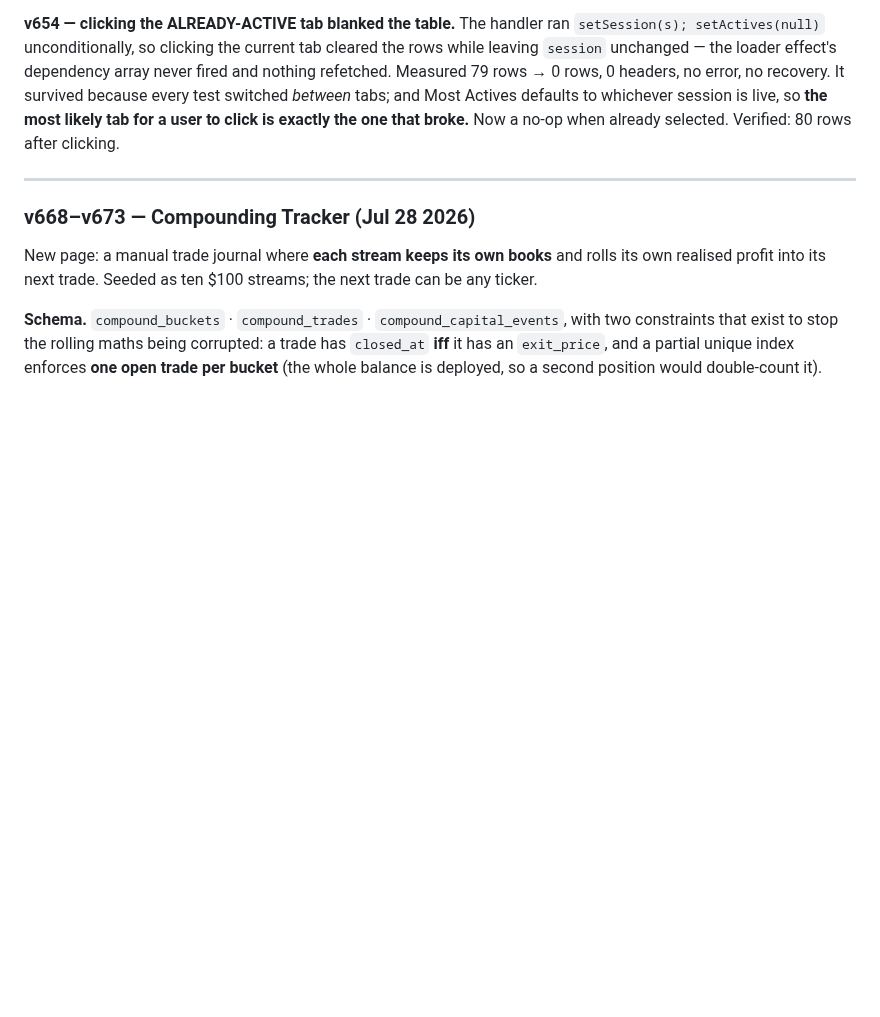
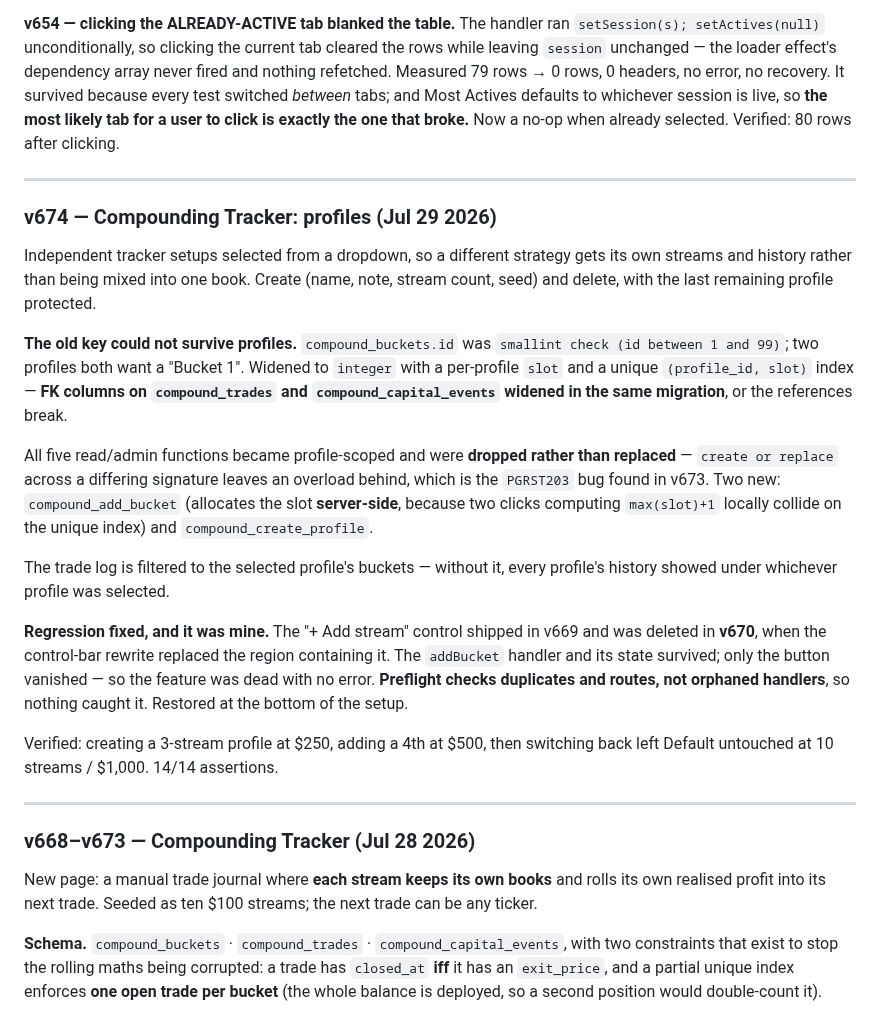
Before and after one commit to alcharles1980-design/alpha-quant-analytics, a Markdown page: CLAUDE.md, the part around the change. Drawn GitHub-style; blank space fills up the shorter version.

Commit message:
docs: v674 entry — profiles, and the v670 regression that deleted the add-stream control
Second time this session I wrote 'section 9 entry follows in the same pass' in a
commit and did not write it. The check caught it again. Writing the entry BEFORE
starting the next feature, which is what step 8 actually asks for.

```diff
--- a/CLAUDE.md
+++ b/CLAUDE.md
@@ -996,6 +996,36 @@ selected. Verified: 80 rows after clicking.
 
 ---
 
+### v674 — Compounding Tracker: profiles (Jul 29 2026)
+
+Independent tracker setups selected from a dropdown, so a different strategy gets its own streams and
+history rather than being mixed into one book. Create (name, note, stream count, seed) and delete,
+with the last remaining profile protected.
+
+**The old key could not survive profiles.** `compound_buckets.id` was `smallint check (id between 1
+and 99)`; two profiles both want a "Bucket 1". Widened to `integer` with a per-profile `slot` and a
+unique `(profile_id, slot)` index — **FK columns on `compound_trades` and `compound_capital_events`
+widened in the same migration**, or the references break.
+
+All five read/admin functions became profile-scoped and were **dropped rather than replaced** —
+`create or replace` across a differing signature leaves an overload behind, which is the `PGRST203`
+bug found in v673. Two new: `compound_add_bucket` (allocates the slot **server-side**, because two
+clicks computing `max(slot)+1` locally collide on the unique index) and `compound_create_profile`.
+
+The trade log is filtered to the selected profile's buckets — without it, every profile's history
+showed under whichever profile was selected.
+
+**Regression fixed, and it was mine.** The "+ Add stream" control shipped in v669 and was deleted in
+**v670**, when the control-bar rewrite replaced the region containing it. The `addBucket` handler and
+its state survived; only the button vanished — so the feature was dead with no error. **Preflight
+checks duplicates and routes, not orphaned handlers**, so nothing caught it. Restored at the bottom of
+the setup.
+
+Verified: creating a 3-stream profile at $250, adding a 4th at $500, then switching back left Default
+untouched at 10 streams / $1,000. 14/14 assertions.
+
+---
+
 ### v668–v673 — Compounding Tracker (Jul 28 2026)
 
 New page: a manual trade journal where **each stream keeps its own books** and rolls its own realised
```
